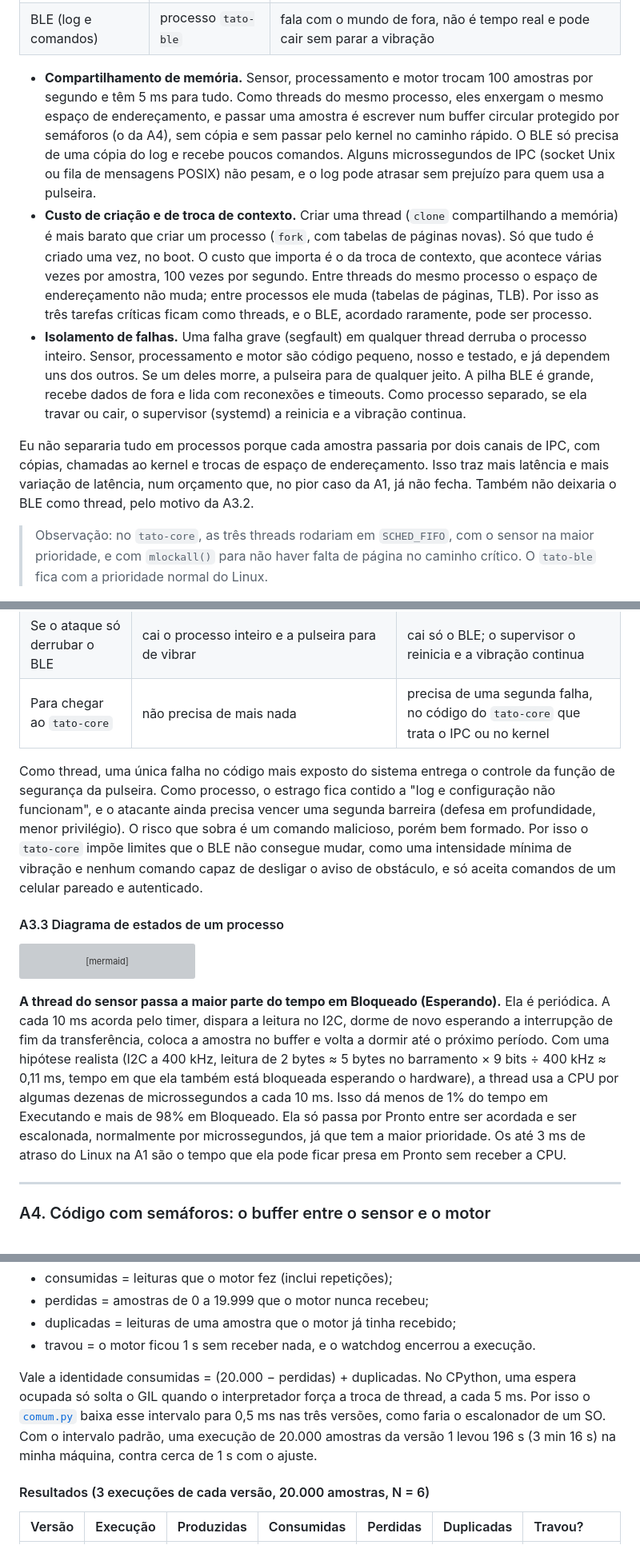
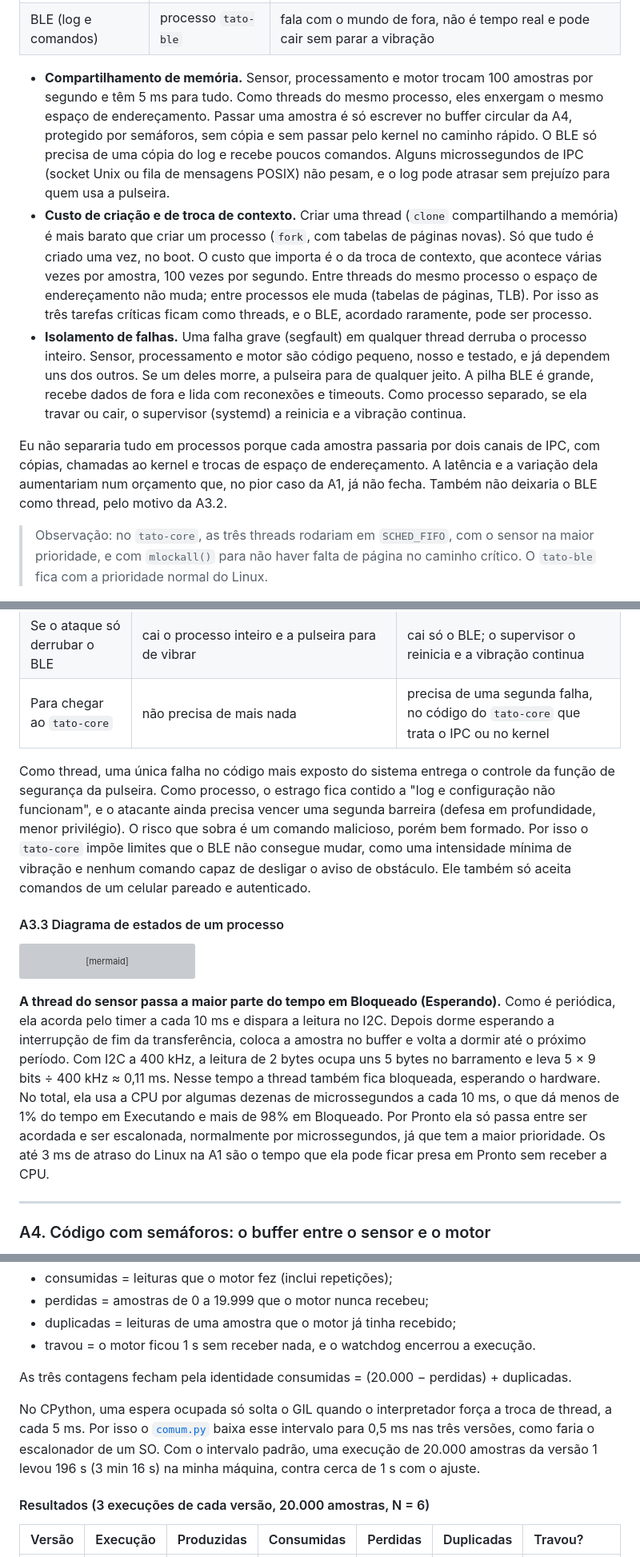
Before and after one commit to m4ichel/ponderada-tato, a Markdown page: ponderada/ponderada-tato.md, 3 parts joined by grey strips. Shown at 80% size. Rendered like a GitHub page; grey boxes are pictures that could not be loaded.

````diff
--- a/ponderada/ponderada-tato.md
+++ b/ponderada/ponderada-tato.md
@@ -239,11 +239,11 @@ flowchart TB
 | Acionar o motor | thread do `tato-core` | recebe a intensidade pela memória compartilhada, dentro dos 5 ms |
 | BLE (log e comandos) | processo `tato-ble` | fala com o mundo de fora, não é tempo real e pode cair sem parar a vibração |
 
-- **Compartilhamento de memória.** Sensor, processamento e motor trocam 100 amostras por segundo e têm 5 ms para tudo. Como threads do mesmo processo, eles enxergam o mesmo espaço de endereçamento, e passar uma amostra é escrever num buffer circular protegido por semáforos (o da A4), sem cópia e sem passar pelo kernel no caminho rápido. O BLE só precisa de uma cópia do log e recebe poucos comandos. Alguns microssegundos de IPC (socket Unix ou fila de mensagens POSIX) não pesam, e o log pode atrasar sem prejuízo para quem usa a pulseira.
+- **Compartilhamento de memória.** Sensor, processamento e motor trocam 100 amostras por segundo e têm 5 ms para tudo. Como threads do mesmo processo, eles enxergam o mesmo espaço de endereçamento. Passar uma amostra é só escrever no buffer circular da A4, protegido por semáforos, sem cópia e sem passar pelo kernel no caminho rápido. O BLE só precisa de uma cópia do log e recebe poucos comandos. Alguns microssegundos de IPC (socket Unix ou fila de mensagens POSIX) não pesam, e o log pode atrasar sem prejuízo para quem usa a pulseira.
 - **Custo de criação e de troca de contexto.** Criar uma thread (`clone` compartilhando a memória) é mais barato que criar um processo (`fork`, com tabelas de páginas novas). Só que tudo é criado uma vez, no boot. O custo que importa é o da troca de contexto, que acontece várias vezes por amostra, 100 vezes por segundo. Entre threads do mesmo processo o espaço de endereçamento não muda; entre processos ele muda (tabelas de páginas, TLB). Por isso as três tarefas críticas ficam como threads, e o BLE, acordado raramente, pode ser processo.
 - **Isolamento de falhas.** Uma falha grave (segfault) em qualquer thread derruba o processo inteiro. Sensor, processamento e motor são código pequeno, nosso e testado, e já dependem uns dos outros. Se um deles morre, a pulseira para de qualquer jeito. A pilha BLE é grande, recebe dados de fora e lida com reconexões e timeouts. Como processo separado, se ela travar ou cair, o supervisor (systemd) a reinicia e a vibração continua.
 
-Eu não separaria tudo em processos porque cada amostra passaria por dois canais de IPC, com cópias, chamadas ao kernel e trocas de espaço de endereçamento. Isso traz mais latência e mais variação de latência, num orçamento que, no pior caso da A1, já não fecha. Também não deixaria o BLE como thread, pelo motivo da A3.2.
+Eu não separaria tudo em processos porque cada amostra passaria por dois canais de IPC, com cópias, chamadas ao kernel e trocas de espaço de endereçamento. A latência e a variação dela aumentariam num orçamento que, no pior caso da A1, já não fecha. Também não deixaria o BLE como thread, pelo motivo da A3.2.
 
 > Observação: no `tato-core`, as três threads rodariam em `SCHED_FIFO`, com o sensor na maior prioridade, e com `mlockall()` para não haver falta de página no caminho crítico. O `tato-ble` fica com a prioridade normal do Linux.
 
@@ -257,7 +257,7 @@ Eu não separaria tudo em processos porque cada amostra passaria por dois canais
 | Se o ataque só derrubar o BLE | cai o processo inteiro e a pulseira para de vibrar | cai só o BLE; o supervisor o reinicia e a vibração continua |
 | Para chegar ao `tato-core` | não precisa de mais nada | precisa de uma segunda falha, no código do `tato-core` que trata o IPC ou no kernel |
 
-Como thread, uma única falha no código mais exposto do sistema entrega o controle da função de segurança da pulseira. Como processo, o estrago fica contido a "log e configuração não funcionam", e o atacante ainda precisa vencer uma segunda barreira (defesa em profundidade, menor privilégio). O risco que sobra é um comando malicioso, porém bem formado. Por isso o `tato-core` impõe limites que o BLE não consegue mudar, como uma intensidade mínima de vibração e nenhum comando capaz de desligar o aviso de obstáculo, e só aceita comandos de um celular pareado e autenticado.
+Como thread, uma única falha no código mais exposto do sistema entrega o controle da função de segurança da pulseira. Como processo, o estrago fica contido a "log e configuração não funcionam", e o atacante ainda precisa vencer uma segunda barreira (defesa em profundidade, menor privilégio). O risco que sobra é um comando malicioso, porém bem formado. Por isso o `tato-core` impõe limites que o BLE não consegue mudar, como uma intensidade mínima de vibração e nenhum comando capaz de desligar o aviso de obstáculo. Ele também só aceita comandos de um celular pareado e autenticado.
 
 #### A3.3 Diagrama de estados de um processo
 
@@ -273,7 +273,7 @@ stateDiagram-v2
     Terminado --> [*]
 ```
 
-**A thread do sensor passa a maior parte do tempo em Bloqueado (Esperando).** Ela é periódica. A cada 10 ms acorda pelo timer, dispara a leitura no I2C, dorme de novo esperando a interrupção de fim da transferência, coloca a amostra no buffer e volta a dormir até o próximo período. Com uma hipótese realista (I2C a 400 kHz, leitura de 2 bytes ≈ 5 bytes no barramento × 9 bits ÷ 400 kHz ≈ 0,11 ms, tempo em que ela também está bloqueada esperando o hardware), a thread usa a CPU por algumas dezenas de microssegundos a cada 10 ms. Isso dá menos de 1% do tempo em Executando e mais de 98% em Bloqueado. Ela só passa por Pronto entre ser acordada e ser escalonada, normalmente por microssegundos, já que tem a maior prioridade. Os até 3 ms de atraso do Linux na A1 são o tempo que ela pode ficar presa em Pronto sem receber a CPU.
+**A thread do sensor passa a maior parte do tempo em Bloqueado (Esperando).** Como é periódica, ela acorda pelo timer a cada 10 ms e dispara a leitura no I2C. Depois dorme esperando a interrupção de fim da transferência, coloca a amostra no buffer e volta a dormir até o próximo período. Com I2C a 400 kHz, a leitura de 2 bytes ocupa uns 5 bytes no barramento e leva 5 × 9 bits ÷ 400 kHz ≈ 0,11 ms. Nesse tempo a thread também fica bloqueada, esperando o hardware. No total, ela usa a CPU por algumas dezenas de microssegundos a cada 10 ms, o que dá menos de 1% do tempo em Executando e mais de 98% em Bloqueado. Por Pronto ela só passa entre ser acordada e ser escalonada, normalmente por microssegundos, já que tem a maior prioridade. Os até 3 ms de atraso do Linux na A1 são o tempo que ela pode ficar presa em Pronto sem receber a CPU.
 
 ---
 
@@ -295,7 +295,9 @@ O comando de cada versão está no [README](../README.md), e cada um faz sozinho
 - duplicadas = leituras de uma amostra que o motor já tinha recebido;
 - travou = o motor ficou 1 s sem receber nada, e o watchdog encerrou a execução.
 
-Vale a identidade consumidas = (20.000 − perdidas) + duplicadas. No CPython, uma espera ocupada só solta o GIL quando o interpretador força a troca de thread, a cada 5 ms. Por isso o [`comum.py`](codigo/comum.py) baixa esse intervalo para 0,5 ms nas três versões, como faria o escalonador de um SO. Com o intervalo padrão, uma execução de 20.000 amostras da versão 1 levou 196 s (3 min 16 s) na minha máquina, contra cerca de 1 s com o ajuste.
+As três contagens fecham pela identidade consumidas = (20.000 − perdidas) + duplicadas.
+
+No CPython, uma espera ocupada só solta o GIL quando o interpretador força a troca de thread, a cada 5 ms. Por isso o [`comum.py`](codigo/comum.py) baixa esse intervalo para 0,5 ms nas três versões, como faria o escalonador de um SO. Com o intervalo padrão, uma execução de 20.000 amostras da versão 1 levou 196 s (3 min 16 s) na minha máquina, contra cerca de 1 s com o ajuste.
 
 #### Resultados (3 execuções de cada versão, 20.000 amostras, N = 6)
 
````
Also changed, not shown: other parts of ponderada/ponderada-tato.md (+15 -15 lines), README.md (+4 -0 lines), ponderada/img/a1-caches.png.
